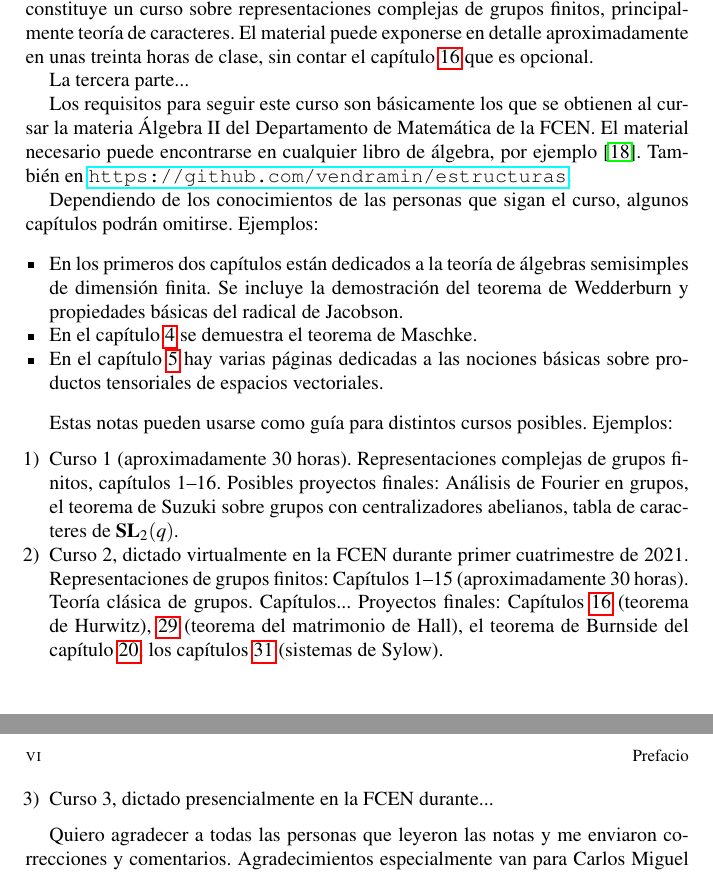
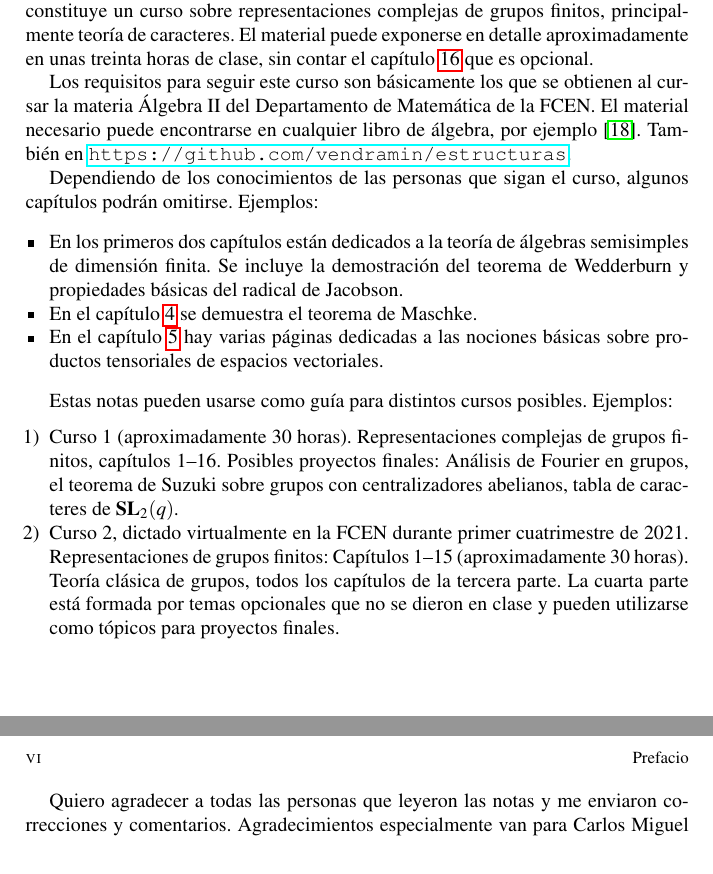
Before and after one commit to vendramin/grupos, a LaTeX thesis (book.tex, which reads preface.tex): two parts of pages 3 and 4 of 242, joined at a grey line, cut so that both start at the same text. Compiled offline with pdfLaTeX.

Commit message:
Updates from Overleaf

```diff
--- a/preface.tex
+++ b/preface.tex
@@ -10,14 +10,11 @@ puede exponerse en detalle aproximadamente en unas treinta horas
 de clase, sin contar el capítulo \ref{Hurwitz}
 que es opcional.
 
-La tercera parte...
-
-
-
 Los requisitos para seguir este curso son básicamente los
 que se obtienen al cursar la materia Álgebra II del
 Departamento de Matemática de la FCEN. El material
-necesario puede encontrarse en cualquier libro de álgebra, por ejemplo \cite{MR600654}.
+necesario puede encontrarse en cualquier libro de álgebra,
+por ejemplo \cite{MR600654}.
 También en \url{https://github.com/vendramin/estructuras}.
 
 Dependiendo
@@ -41,13 +38,10 @@ Ejemplos:
     $\SL_2(q)$.
     \item Curso 2, dictado virtualmente en la FCEN durante primer cuatrimestre de 2021.
     Representaciones de grupos finitos: Capítulos 1--15 (aproximadamente 30 horas).
-    Teoría clásica de grupos. Capítulos... Proyectos finales: Capítulos \ref{Hurwitz} (teorema de Hurwitz),
-    \ref{matrimonio} (teorema del matrimonio de Hall), el teorema de Burnside del capítulo \ref{cantidad},
-    los capítulos
-    \ref{Sylow} (sistemas de Sylow).
-    \item Curso 3, dictado presencialmente en la FCEN durante...
+    Teoría clásica de grupos, todos los capítulos de la tercera parte. La cuarta parte
+    está formada por temas opcionales que no se dieron en clase y pueden utilizarse como
+    tópicos para proyectos finales.
 \end{enumerate}
-
 
 Quiero agradecer a todas las personas que leyeron las notas y me enviaron
 correcciones y comentarios. Agradecimientos especialmente van para
```
Also changed, not shown: complemento.tex (+4 -4 lines).
